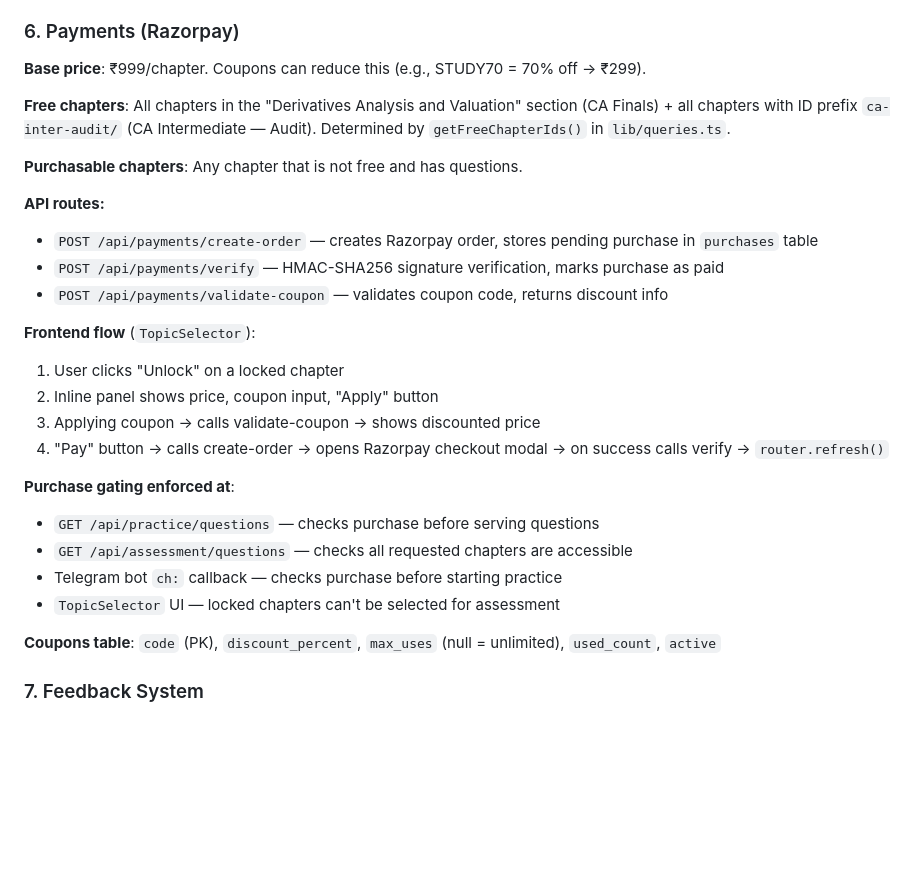
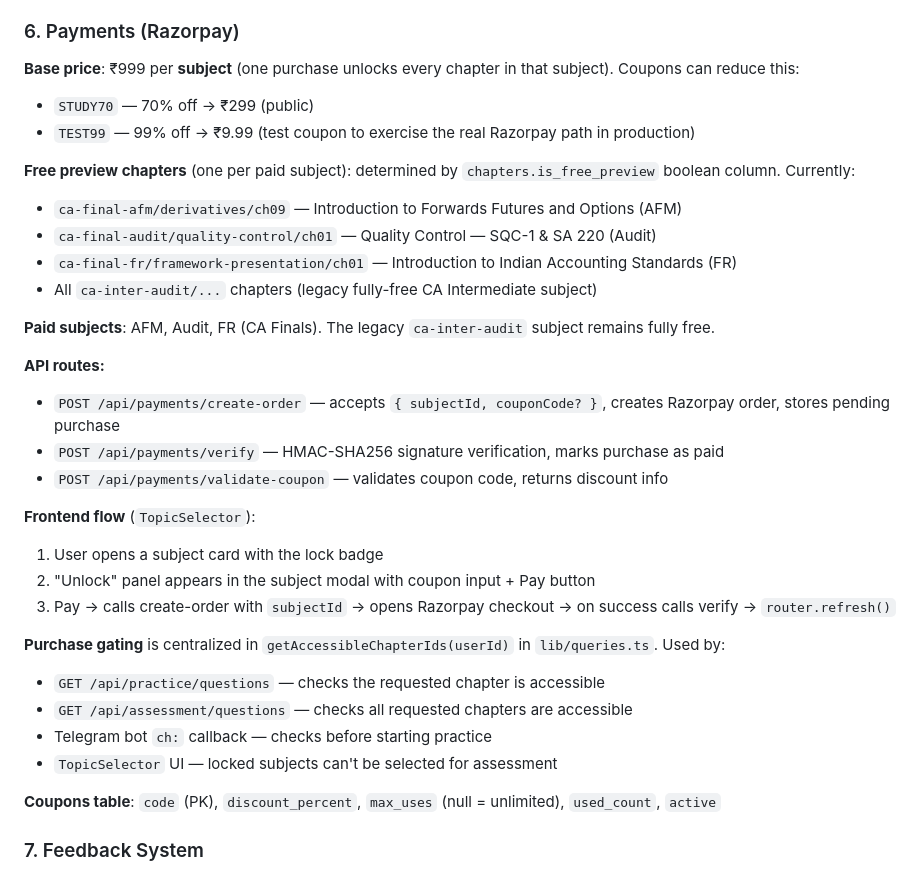
Before and after one commit to prabhavmakkar/clearpass, a Markdown page: CLAUDE.md, the part around one of its changes. Rendered like a GitHub page; blank space fills up the shorter version.

Commit message:
docs(claude): update for per-subject pricing
Co-Authored-By: Claude Sonnet 4.6 <noreply@anthropic.com>

```diff
--- a/CLAUDE.md
+++ b/CLAUDE.md
@@ -85,28 +85,33 @@ Webhook-based bot using grammy. Lazy-initialized via `getBot()` to avoid build-t
 
 ### 6. Payments (Razorpay)
 
-**Base price**: ₹999/chapter. Coupons can reduce this (e.g., STUDY70 = 70% off → ₹299).
+**Base price**: ₹999 per **subject** (one purchase unlocks every chapter in that subject). Coupons can reduce this:
+- `STUDY70` — 70% off → ₹299 (public)
+- `TEST99` — 99% off → ₹9.99 (test coupon to exercise the real Razorpay path in production)
 
-**Free chapters**: All chapters in the "Derivatives Analysis and Valuation" section (CA Finals) + all chapters with ID prefix `ca-inter-audit/` (CA Intermediate — Audit). Determined by `getFreeChapterIds()` in `lib/queries.ts`.
+**Free preview chapters** (one per paid subject): determined by `chapters.is_free_preview` boolean column. Currently:
+- `ca-final-afm/derivatives/ch09` — Introduction to Forwards Futures and Options (AFM)
+- `ca-final-audit/quality-control/ch01` — Quality Control — SQC-1 & SA 220 (Audit)
+- `ca-final-fr/framework-presentation/ch01` — Introduction to Indian Accounting Standards (FR)
+- All `ca-inter-audit/...` chapters (legacy fully-free CA Intermediate subject)
 
-**Purchasable chapters**: Any chapter that is not free and has questions.
+**Paid subjects**: AFM, Audit, FR (CA Finals). The legacy `ca-inter-audit` subject remains fully free.
 
 **API routes:**
-- `POST /api/payments/create-order` — creates Razorpay order, stores pending purchase in `purchases` table
+- `POST /api/payments/create-order` — accepts `{ subjectId, couponCode? }`, creates Razorpay order, stores pending purchase
 - `POST /api/payments/verify` — HMAC-SHA256 signature verification, marks purchase as paid
 - `POST /api/payments/validate-coupon` — validates coupon code, returns discount info
 
 **Frontend flow** (`TopicSelector`):
-1. User clicks "Unlock" on a locked chapter
-2. Inline panel shows price, coupon input, "Apply" button
-3. Applying coupon → calls validate-coupon → shows discounted price
-4. "Pay" button → calls create-order → opens Razorpay checkout modal → on success calls verify → `router.refresh()`
+1. User opens a subject card with the lock badge
+2. "Unlock" panel appears in the subject modal with coupon input + Pay button
+3. Pay → calls create-order with `subjectId` → opens Razorpay checkout → on success calls verify → `router.refresh()`
 
-**Purchase gating enforced at**:
-- `GET /api/practice/questions` — checks purchase before serving questions
+**Purchase gating** is centralized in `getAccessibleChapterIds(userId)` in `lib/queries.ts`. Used by:
+- `GET /api/practice/questions` — checks the requested chapter is accessible
 - `GET /api/assessment/questions` — checks all requested chapters are accessible
-- Telegram bot `ch:` callback — checks purchase before starting practice
-- `TopicSelector` UI — locked chapters can't be selected for assessment
+- Telegram bot `ch:` callback — checks before starting practice
+- `TopicSelector` UI — locked subjects can't be selected for assessment
 
 **Coupons table**: `code` (PK), `discount_percent`, `max_uses` (null = unlimited), `used_count`, `active`
 
```
Also changed, not shown: other parts of CLAUDE.md (+9 -6 lines).
